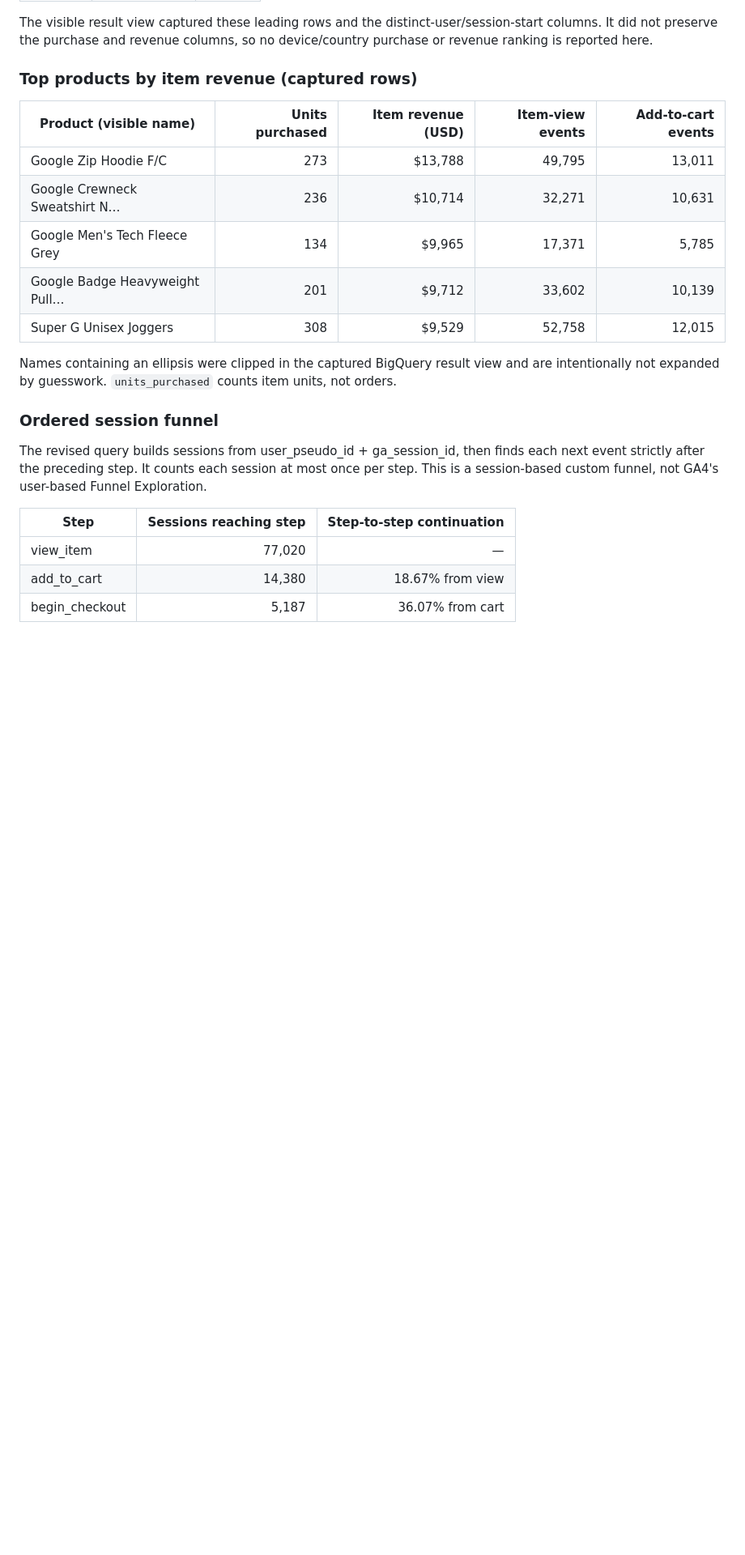
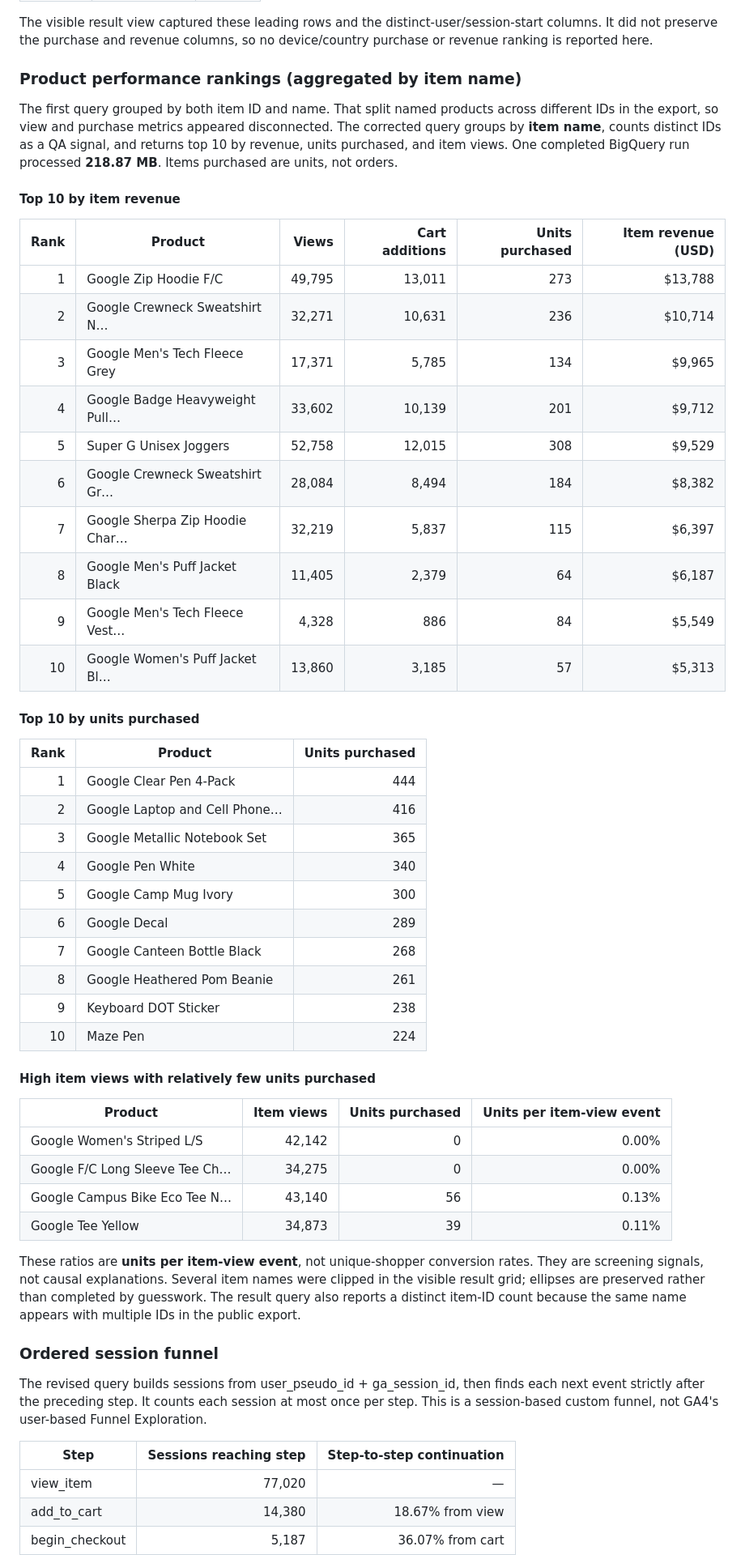
Before and after one commit to mahima68/Google-Merchandise-Store-Analytics, a Markdown page: outputs/bigquery-public-sample-results.md, the part around one of its changes. Shown at 81% size. GitHub-like rendering; blank space fills up the shorter version.

Commit message:
Record corrected public-sample product rankings

```diff
--- a/outputs/bigquery-public-sample-results.md
+++ b/outputs/bigquery-public-sample-results.md
@@ -30,17 +30,50 @@
 
 The visible result view captured these leading rows and the distinct-user/session-start columns. It did not preserve the purchase and revenue columns, so no device/country purchase or revenue ranking is reported here.
 
-### Top products by item revenue (captured rows)
+### Product performance rankings (aggregated by item name)
 
-| Product (visible name) | Units purchased | Item revenue (USD) | Item-view events | Add-to-cart events |
-|---|---:|---:|---:|---:|
-| Google Zip Hoodie F/C | 273 | $13,788 | 49,795 | 13,011 |
-| Google Crewneck Sweatshirt N… | 236 | $10,714 | 32,271 | 10,631 |
-| Google Men's Tech Fleece Grey | 134 | $9,965 | 17,371 | 5,785 |
-| Google Badge Heavyweight Pull… | 201 | $9,712 | 33,602 | 10,139 |
-| Super G Unisex Joggers | 308 | $9,529 | 52,758 | 12,015 |
+The first query grouped by both item ID and name. That split named products across different IDs in the export, so view and purchase metrics appeared disconnected. The corrected query groups by **item name**, counts distinct IDs as a QA signal, and returns top 10 by revenue, units purchased, and item views. One completed BigQuery run processed **218.87 MB**. Items purchased are units, not orders.
 
-Names containing an ellipsis were clipped in the captured BigQuery result view and are intentionally not expanded by guesswork. `units_purchased` counts item units, not orders.
+#### Top 10 by item revenue
+
+| Rank | Product | Views | Cart additions | Units purchased | Item revenue (USD) |
+|---:|---|---:|---:|---:|---:|
+| 1 | Google Zip Hoodie F/C | 49,795 | 13,011 | 273 | $13,788 |
+| 2 | Google Crewneck Sweatshirt N… | 32,271 | 10,631 | 236 | $10,714 |
+| 3 | Google Men's Tech Fleece Grey | 17,371 | 5,785 | 134 | $9,965 |
+| 4 | Google Badge Heavyweight Pull… | 33,602 | 10,139 | 201 | $9,712 |
+| 5 | Super G Unisex Joggers | 52,758 | 12,015 | 308 | $9,529 |
+| 6 | Google Crewneck Sweatshirt Gr… | 28,084 | 8,494 | 184 | $8,382 |
+| 7 | Google Sherpa Zip Hoodie Char… | 32,219 | 5,837 | 115 | $6,397 |
+| 8 | Google Men's Puff Jacket Black | 11,405 | 2,379 | 64 | $6,187 |
+| 9 | Google Men's Tech Fleece Vest… | 4,328 | 886 | 84 | $5,549 |
+| 10 | Google Women's Puff Jacket Bl… | 13,860 | 3,185 | 57 | $5,313 |
+
+#### Top 10 by units purchased
+
+| Rank | Product | Units purchased |
+|---:|---|---:|
+| 1 | Google Clear Pen 4-Pack | 444 |
+| 2 | Google Laptop and Cell Phone… | 416 |
+| 3 | Google Metallic Notebook Set | 365 |
+| 4 | Google Pen White | 340 |
+| 5 | Google Camp Mug Ivory | 300 |
+| 6 | Google Decal | 289 |
+| 7 | Google Canteen Bottle Black | 268 |
+| 8 | Google Heathered Pom Beanie | 261 |
+| 9 | Keyboard DOT Sticker | 238 |
+| 10 | Maze Pen | 224 |
+
+#### High item views with relatively few units purchased
+
+| Product | Item views | Units purchased | Units per item-view event |
+|---|---:|---:|---:|
+| Google Women's Striped L/S | 42,142 | 0 | 0.00% |
+| Google F/C Long Sleeve Tee Ch… | 34,275 | 0 | 0.00% |
+| Google Campus Bike Eco Tee N… | 43,140 | 56 | 0.13% |
+| Google Tee Yellow | 34,873 | 39 | 0.11% |
+
+These ratios are **units per item-view event**, not unique-shopper conversion rates. They are screening signals, not causal explanations. Several item names were clipped in the visible result grid; ellipses are preserved rather than completed by guesswork. The result query also reports a distinct item-ID count because the same name appears with multiple IDs in the public export.
 
 ### Ordered session funnel
 
```
Also changed, not shown: other parts of outputs/bigquery-public-sample-results.md (+2 -2 lines).
